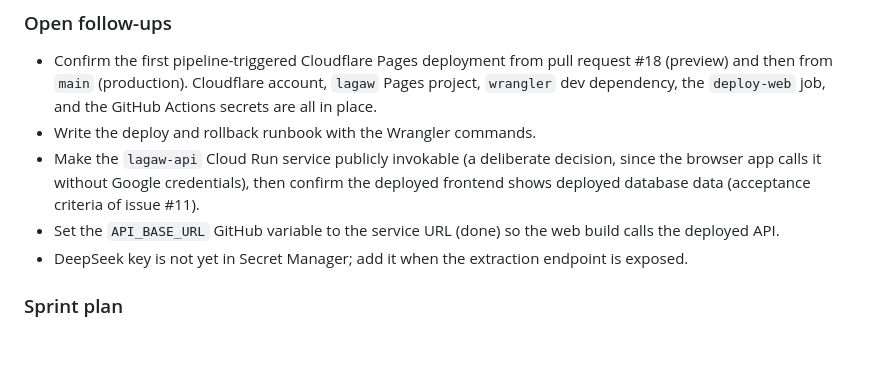
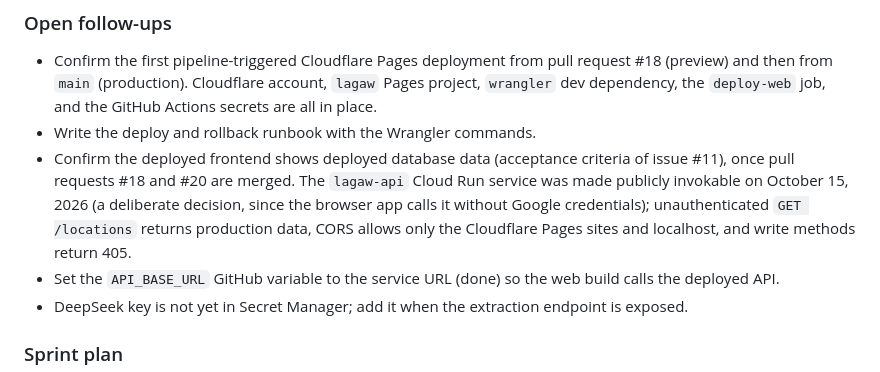
Before and after one commit to aranxshx/lagaw, a Markdown page: docs/sprint-log.md, the part around one of its changes. GitHub-like rendering; blank space fills up the shorter version.

Commit message:
docs: record that the Cloud Run API is now public

```diff
--- a/docs/sprint-log.md
+++ b/docs/sprint-log.md
@@ -25,7 +25,7 @@ Goal: a thin, deployed version of the whole stack, end to end, even if it does a
 
 - Confirm the first pipeline-triggered Cloudflare Pages deployment from pull request #18 (preview) and then from `main` (production). Cloudflare account, `lagaw` Pages project, `wrangler` dev dependency, the `deploy-web` job, and the GitHub Actions secrets are all in place.
 - Write the deploy and rollback runbook with the Wrangler commands.
-- Make the `lagaw-api` Cloud Run service publicly invokable (a deliberate decision, since the browser app calls it without Google credentials), then confirm the deployed frontend shows deployed database data (acceptance criteria of issue #11).
+- Confirm the deployed frontend shows deployed database data (acceptance criteria of issue #11), once pull requests #18 and #20 are merged. The `lagaw-api` Cloud Run service was made publicly invokable on October 15, 2026 (a deliberate decision, since the browser app calls it without Google credentials); unauthenticated `GET /locations` returns production data, CORS allows only the Cloudflare Pages sites and localhost, and write methods return 405.
 - Set the `API_BASE_URL` GitHub variable to the service URL (done) so the web build calls the deployed API.
 - DeepSeek key is not yet in Secret Manager; add it when the extraction endpoint is exposed.
 
```
Also changed, not shown: other parts of docs/sprint-log.md (+1 -1 lines).
